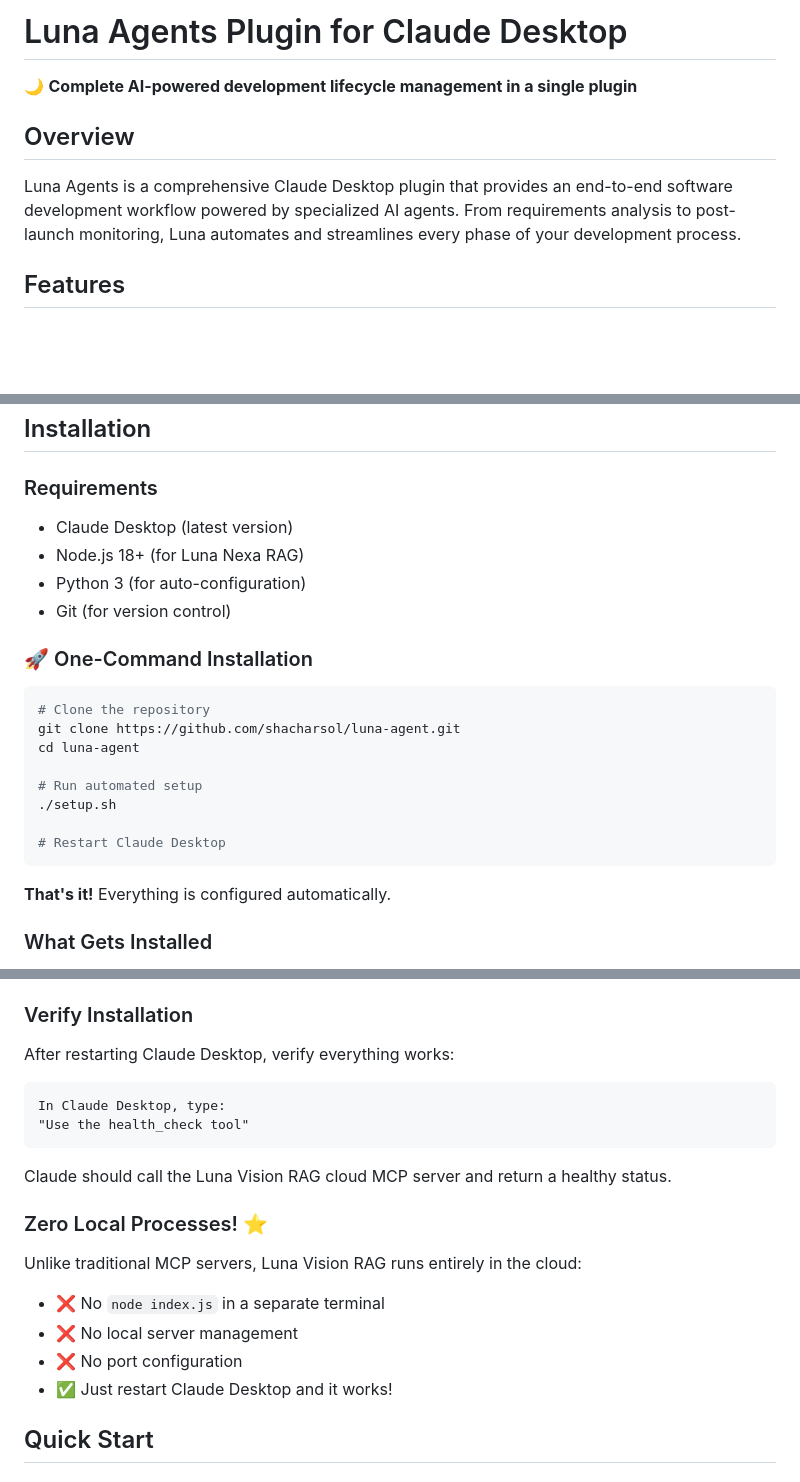
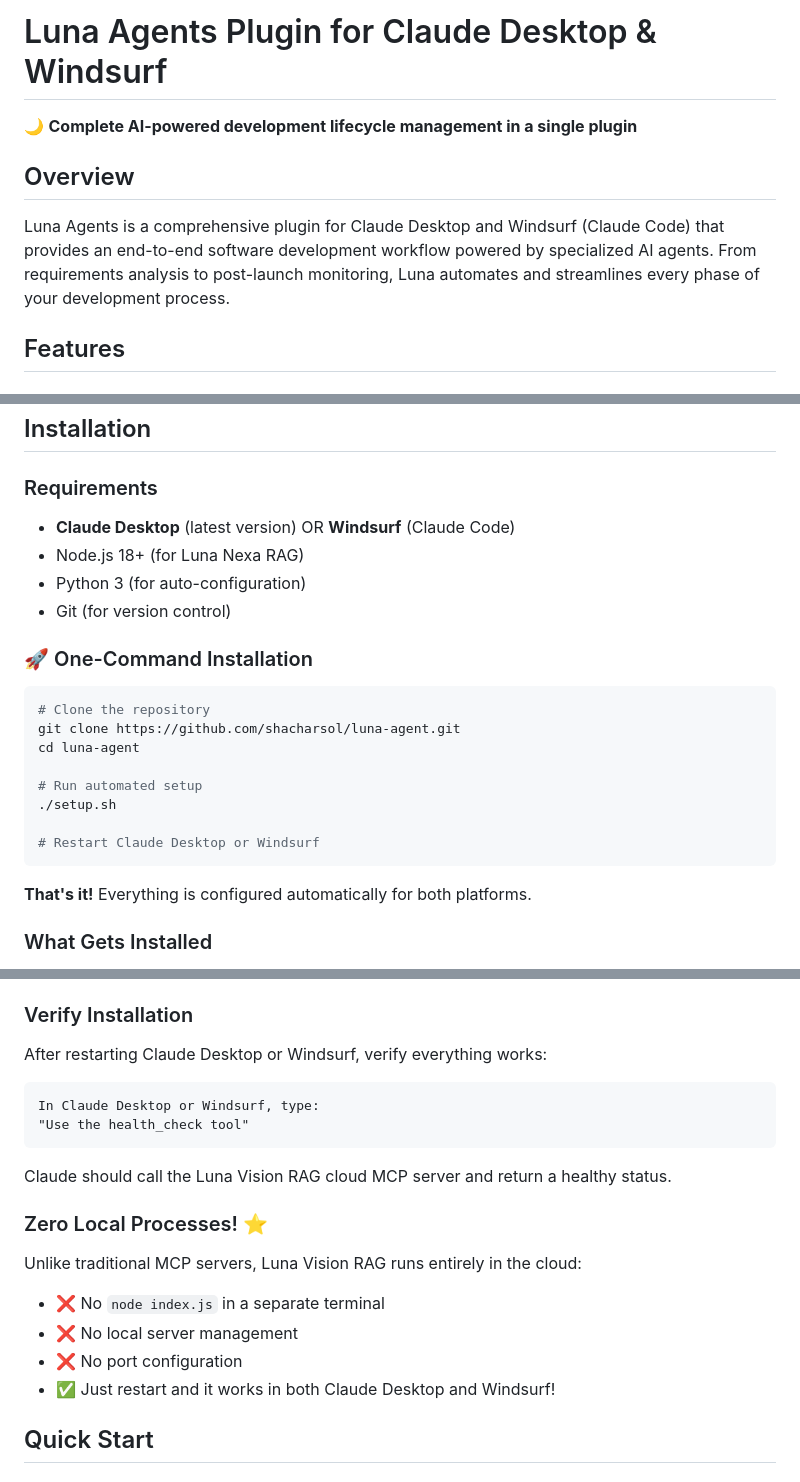
Before and after one commit to lunaos-ai/luna-agents, a Markdown page: README.md, 3 parts joined by grey strips. Rendered like a GitHub page; blank space fills up the shorter version.

Commit message:
✨ Add Windsurf (Claude Code) support to documentation
✅ Works in both Claude Desktop AND Windsurf
✅ Updated all references throughout README
✅ Added config paths for both platforms

Changes:
- Title: 'Claude Desktop & Windsurf'
- Requirements: Both platforms supported
- Installation: Works for both
- Verification: Both platforms
- Best Practices: Both platforms
- MCP Config: Paths for both platforms
- Troubleshooting: Both platforms

Config Locations:
- Claude Desktop: ~/Library/Application Support/Claude/claude_desktop_config.json
- Windsurf: ~/Library/Application Support/Windsurf/config.json

Benefits:
✅ Users can choose their preferred platform
✅ Same setup.sh works for both
✅ MCP servers work in both
✅ Luna Vision RAG works in both
✅ Zero local processes in both

Perfect for all users!

````diff
--- a/README.md
+++ b/README.md
@@ -1,10 +1,10 @@
-# Luna Agents Plugin for Claude Desktop
+# Luna Agents Plugin for Claude Desktop & Windsurf
 
 🌙 **Complete AI-powered development lifecycle management in a single plugin**
 
 ## Overview
 
-Luna Agents is a comprehensive Claude Desktop plugin that provides an end-to-end software development workflow powered by specialized AI agents. From requirements analysis to post-launch monitoring, Luna automates and streamlines every phase of your development process.
+Luna Agents is a comprehensive plugin for Claude Desktop and Windsurf (Claude Code) that provides an end-to-end software development workflow powered by specialized AI agents. From requirements analysis to post-launch monitoring, Luna automates and streamlines every phase of your development process.
 
 ## Features
 
@@ -43,7 +43,7 @@ Luna Agents is a comprehensive Claude Desktop plugin that provides an end-to-end
 ## Installation
 
 ### Requirements
-- Claude Desktop (latest version)
+- **Claude Desktop** (latest version) OR **Windsurf** (Claude Code)
 - Node.js 18+ (for Luna Nexa RAG)
 - Python 3 (for auto-configuration)
 - Git (for version control)
@@ -58,10 +58,10 @@ cd luna-agent
 # Run automated setup
 ./setup.sh
 
-# Restart Claude Desktop
+# Restart Claude Desktop or Windsurf
 ```
 
-**That's it!** Everything is configured automatically.
+**That's it!** Everything is configured automatically for both platforms.
 
 ### What Gets Installed
 
@@ -83,10 +83,10 @@ cd luna-agent
 
 ### Verify Installation
 
-After restarting Claude Desktop, verify everything works:
+After restarting Claude Desktop or Windsurf, verify everything works:
 
 ```
-In Claude Desktop, type:
+In Claude Desktop or Windsurf, type:
 "Use the health_check tool"
 ```
 
@@ -98,7 +98,7 @@ Unlike traditional MCP servers, Luna Vision RAG runs entirely in the cloud:
 - ❌ No `node index.js` in a separate terminal
 - ❌ No local server management
 - ❌ No port configuration
-- ✅ Just restart Claude Desktop and it works!
+- ✅ Just restart and it works in both Claude Desktop and Windsurf!
 
 ## Quick Start
 
````
Also changed, not shown: other parts of README.md (+7 -4 lines).
